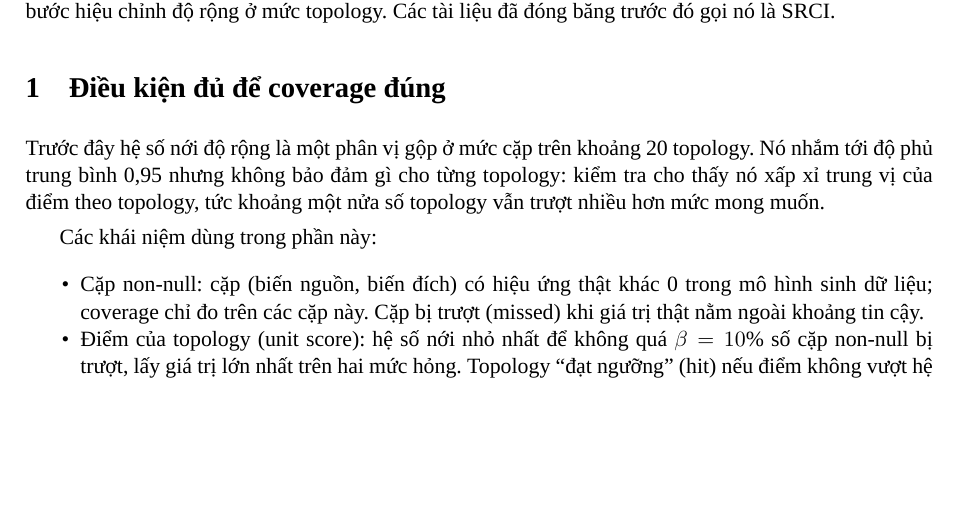
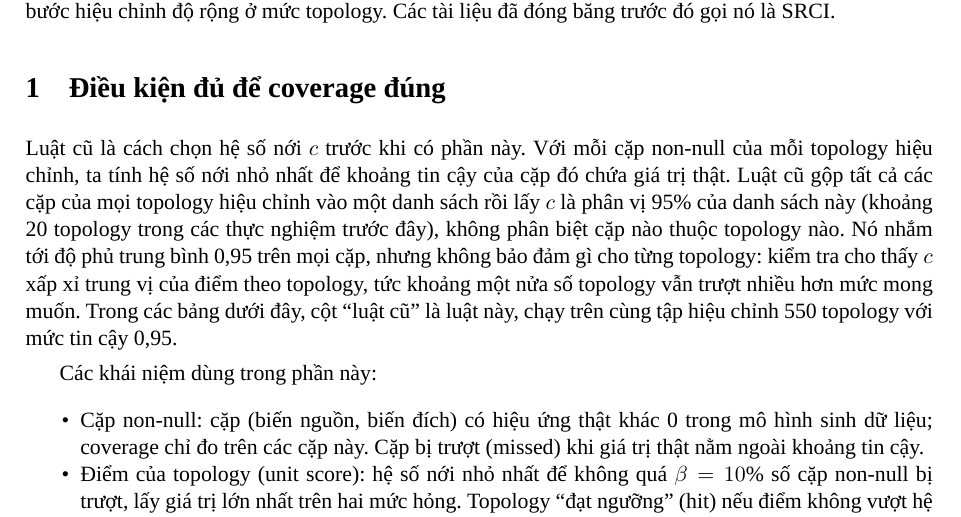
Before and after one commit to Heavenly-Secrets-Sect/paper4-uit, a LaTeX document (docs/bao_cao_phan_hoi_thay_2026-11-15.tex): part of page 1 of 11, cut so that both start at the same text, the shorter picture padded with empty space. Compiled offline with XeLaTeX; a missing font is replaced by an installed copy or a similar font.

Commit message:
Define the old calibration rule in the report

```diff
--- a/docs/bao_cao_phan_hoi_thay_2026-11-15.tex
+++ b/docs/bao_cao_phan_hoi_thay_2026-11-15.tex
@@ -39,7 +39,7 @@ Phương pháp có tên STRIDE (Skeleton-Tolerant Re-selecting Intervals for Dyn
 
 \section{Điều kiện đủ để coverage đúng}
 
-Trước đây hệ số nới độ rộng là một phân vị gộp ở mức cặp trên khoảng 20 topology. Nó nhắm tới độ phủ trung bình 0,95 nhưng không bảo đảm gì cho từng topology: kiểm tra cho thấy nó xấp xỉ trung vị của điểm theo topology, tức khoảng một nửa số topology vẫn trượt nhiều hơn mức mong muốn.
+Luật cũ là cách chọn hệ số nới $c$ trước khi có phần này. Với mỗi cặp non-null của mỗi topology hiệu chỉnh, ta tính hệ số nới nhỏ nhất để khoảng tin cậy của cặp đó chứa giá trị thật. Luật cũ gộp tất cả các cặp của mọi topology hiệu chỉnh vào một danh sách rồi lấy $c$ là phân vị 95\% của danh sách này (khoảng 20 topology trong các thực nghiệm trước đây), không phân biệt cặp nào thuộc topology nào. Nó nhắm tới độ phủ trung bình 0,95 trên mọi cặp, nhưng không bảo đảm gì cho từng topology: kiểm tra cho thấy $c$ xấp xỉ trung vị của điểm theo topology, tức khoảng một nửa số topology vẫn trượt nhiều hơn mức mong muốn. Trong các bảng dưới đây, cột ``luật cũ'' là luật này, chạy trên cùng tập hiệu chỉnh 550 topology với mức tin cậy 0,95.
 
 Các khái niệm dùng trong phần này:
 
```
Also changed, not shown: docs/bao_cao_phan_hoi_thay_2026-11-15.pdf.
